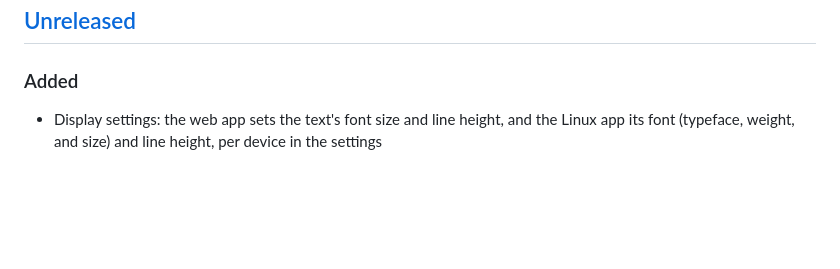
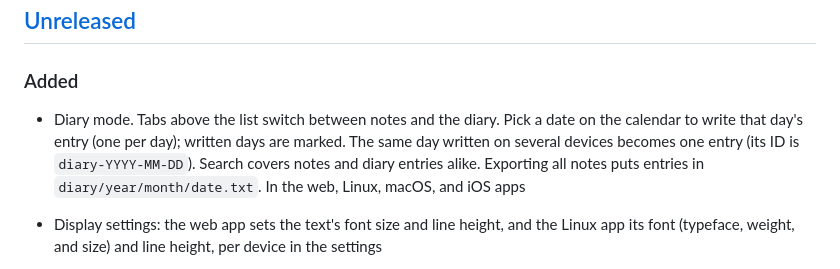
Before and after one commit to oikawas/simple-editor, a Markdown page: CHANGELOG.md, the part around the change. Rendered like a GitHub page; blank space fills up the shorter version.

```diff
--- a/CHANGELOG.md
+++ b/CHANGELOG.md
@@ -8,6 +8,7 @@ The format follows [Keep a Changelog](https://keepachangelog.com/en/1.1.0/), and
 
 ### Added
 
+- Diary mode. Tabs above the list switch between notes and the diary. Pick a date on the calendar to write that day's entry (one per day); written days are marked. The same day written on several devices becomes one entry (its ID is `diary-YYYY-MM-DD`). Search covers notes and diary entries alike. Exporting all notes puts entries in `diary/year/month/date.txt`. In the web, Linux, macOS, and iOS apps
 - Display settings: the web app sets the text's font size and line height, and the Linux app its font (typeface, weight, and size) and line height, per device in the settings
 - Per-device tokens. `AUTH_TOKEN` now registers devices, and each registered device gets its own token (the server stores only a hash). The settings list registered devices and can rename this device or revoke any device; a revoked device is disconnected at once
 - Limiting authentication attempts: an address with repeated failures is locked out for a while (`AUTH_MAX_FAILURES`, `AUTH_WINDOW_MINUTES`, `AUTH_LOCKOUT_MINUTES`)
```
Also changed, not shown: CHANGELOG.ja.md (+1 -0 lines).
